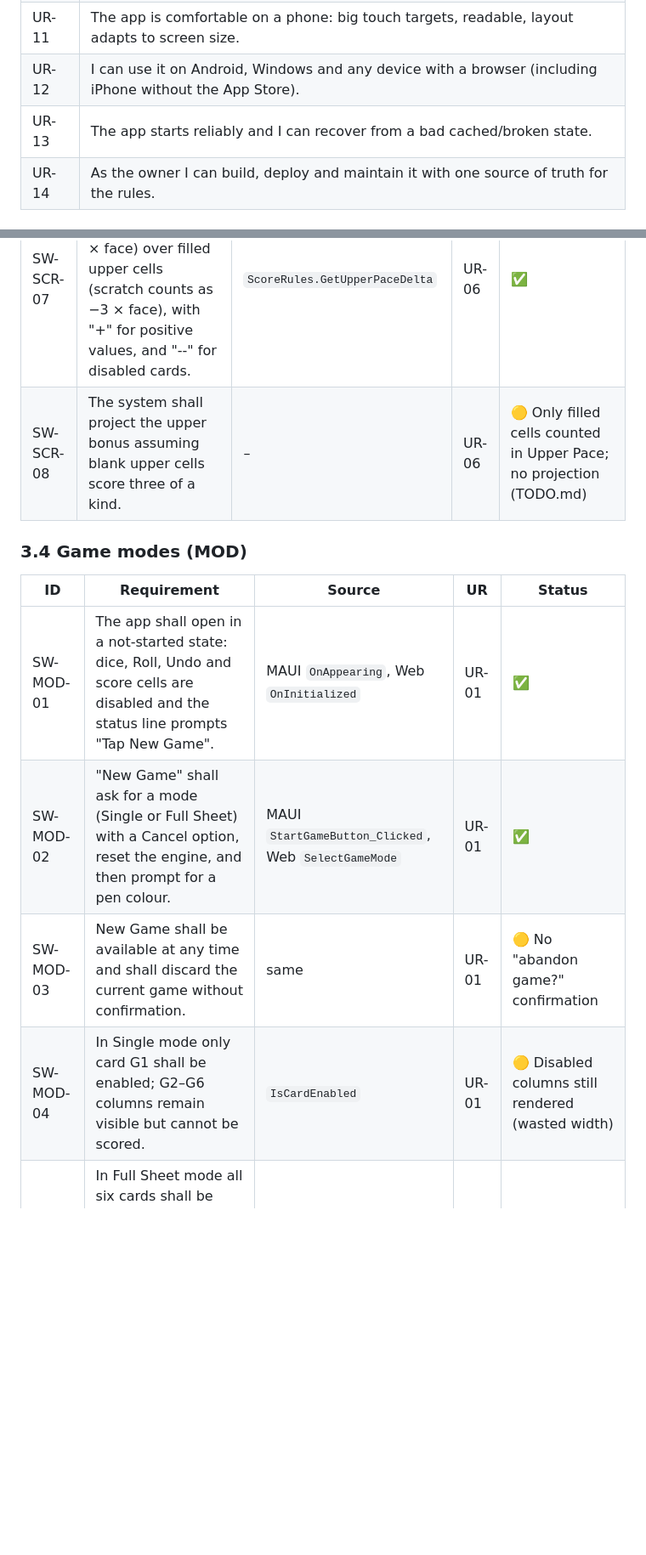
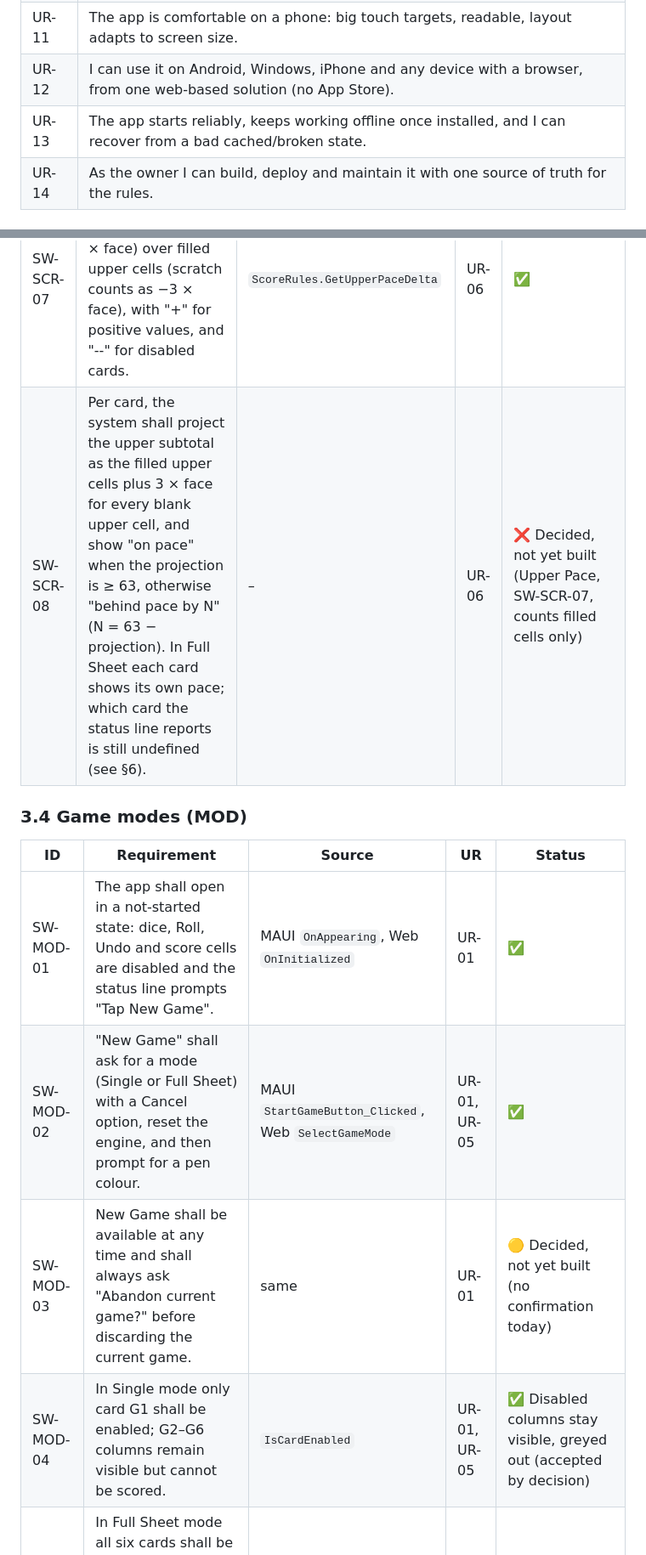
Before and after one commit to dbechth/YahtzeeSim, a Markdown page: docs/REQUIREMENTS.md, 2 parts joined by grey strips. Shown at 85% size. Drawn GitHub-style; blank space fills up the shorter version.

```diff
--- a/docs/REQUIREMENTS.md
+++ b/docs/REQUIREMENTS.md
@@ -34,8 +34,8 @@ Terminology: **Card** = one 13-category scoresheet (a "game" column G1–G6). **
 | UR-09 | The app celebrates when I score a Yahtzee. |
 | UR-10 | Subtotals, bonus and totals are calculated automatically when a game ends. |
 | UR-11 | The app is comfortable on a phone: big touch targets, readable, layout adapts to screen size. |
-| UR-12 | I can use it on Android, Windows and any device with a browser (including iPhone without the App Store). |
-| UR-13 | The app starts reliably and I can recover from a bad cached/broken state. |
+| UR-12 | I can use it on Android, Windows, iPhone and any device with a browser, from one web-based solution (no App Store). |
+| UR-13 | The app starts reliably, keeps working offline once installed, and I can recover from a bad cached/broken state. |
 | UR-14 | As the owner I can build, deploy and maintain it with one source of truth for the rules. |
 
 ## 3. Software requirements
@@ -87,16 +87,16 @@ Source links point to the file that implements the behaviour. "MAUI" = [MainPage
 | SW-SCR-05 | Game total shall equal upper subtotal + lower subtotal + bonus. | `GameCardState.GameTotal` | UR-10 | ✅ |
 | SW-SCR-06 | A "Card Total" shall equal the sum of game totals and shall be shown only when all cards in play are complete (Single: card 1; Full Sheet: all six), in the G1 column of the Card Total row. | MAUI `BuildScoreGrid`, Web `GetCardTotalDisplay` | UR-05 | ✅ |
 | SW-SCR-07 | An "Upper Pace" row shall show, per card, Σ((count − 3) × face) over filled upper cells (scratch counts as −3 × face), with "+" for positive values, and "--" for disabled cards. | `ScoreRules.GetUpperPaceDelta` | UR-06 | ✅ |
-| SW-SCR-08 | The system shall project the upper bonus assuming blank upper cells score three of a kind. | – | UR-06 | 🟡 Only filled cells counted in Upper Pace; no projection (TODO.md) |
+| SW-SCR-08 | Per card, the system shall project the upper subtotal as the filled upper cells plus 3 × face for every blank upper cell, and show "on pace" when the projection is ≥ 63, otherwise "behind pace by N" (N = 63 − projection). In Full Sheet each card shows its own pace; which card the status line reports is still undefined (see §6). | – | UR-06 | ❌ Decided, not yet built (Upper Pace, SW-SCR-07, counts filled cells only) |
 
 ### 3.4 Game modes (MOD)
 
 | ID | Requirement | Source | UR | Status |
 |---|---|---|---|---|
 | SW-MOD-01 | The app shall open in a not-started state: dice, Roll, Undo and score cells are disabled and the status line prompts "Tap New Game". | MAUI `OnAppearing`, Web `OnInitialized` | UR-01 | ✅ |
-| SW-MOD-02 | "New Game" shall ask for a mode (Single or Full Sheet) with a Cancel option, reset the engine, and then prompt for a pen colour. | MAUI `StartGameButton_Clicked`, Web `SelectGameMode` | UR-01 | ✅ |
-| SW-MOD-03 | New Game shall be available at any time and shall discard the current game without confirmation. | same | UR-01 | 🟡 No "abandon game?" confirmation |
-| SW-MOD-04 | In Single mode only card G1 shall be enabled; G2–G6 columns remain visible but cannot be scored. | `IsCardEnabled` | UR-01 | 🟡 Disabled columns still rendered (wasted width) |
+| SW-MOD-02 | "New Game" shall ask for a mode (Single or Full Sheet) with a Cancel option, reset the engine, and then prompt for a pen colour. | MAUI `StartGameButton_Clicked`, Web `SelectGameMode` | UR-01, UR-05 | ✅ |
+| SW-MOD-03 | New Game shall be available at any time and shall always ask "Abandon current game?" before discarding the current game. | same | UR-01 | 🟡 Decided, not yet built (no confirmation today) |
+| SW-MOD-04 | In Single mode only card G1 shall be enabled; G2–G6 columns remain visible but cannot be scored. | `IsCardEnabled` | UR-01, UR-05 | ✅ Disabled columns stay visible, greyed out (accepted by decision) |
 | SW-MOD-05 | In Full Sheet mode all six cards shall be enabled; each turn's dice may be scored to any unfilled cell on any card, in any order. | `IsCardEnabled`, `TryApplyScore` | UR-05 | ✅ |
 | SW-MOD-06 | When a Full Sheet completes, the app shall show a summary with per-card Upper, Lower, Bonus, Total and the series total. | MAUI `RefreshEndSummary`, Web summary panel | UR-05 | ✅ (no equivalent panel for Single) |
 
```
Also changed, not shown: other parts of docs/REQUIREMENTS.md (+52 -35 lines).
